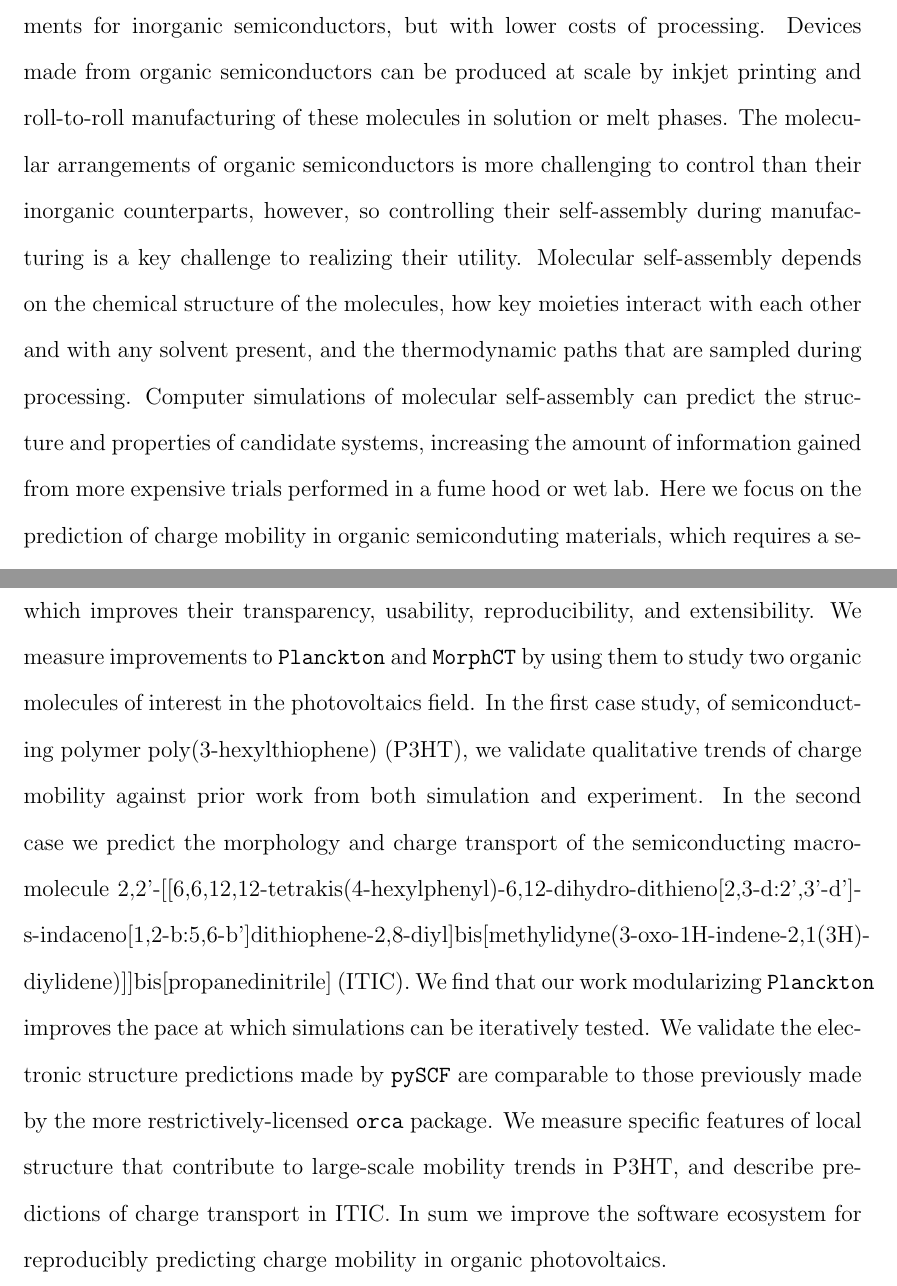
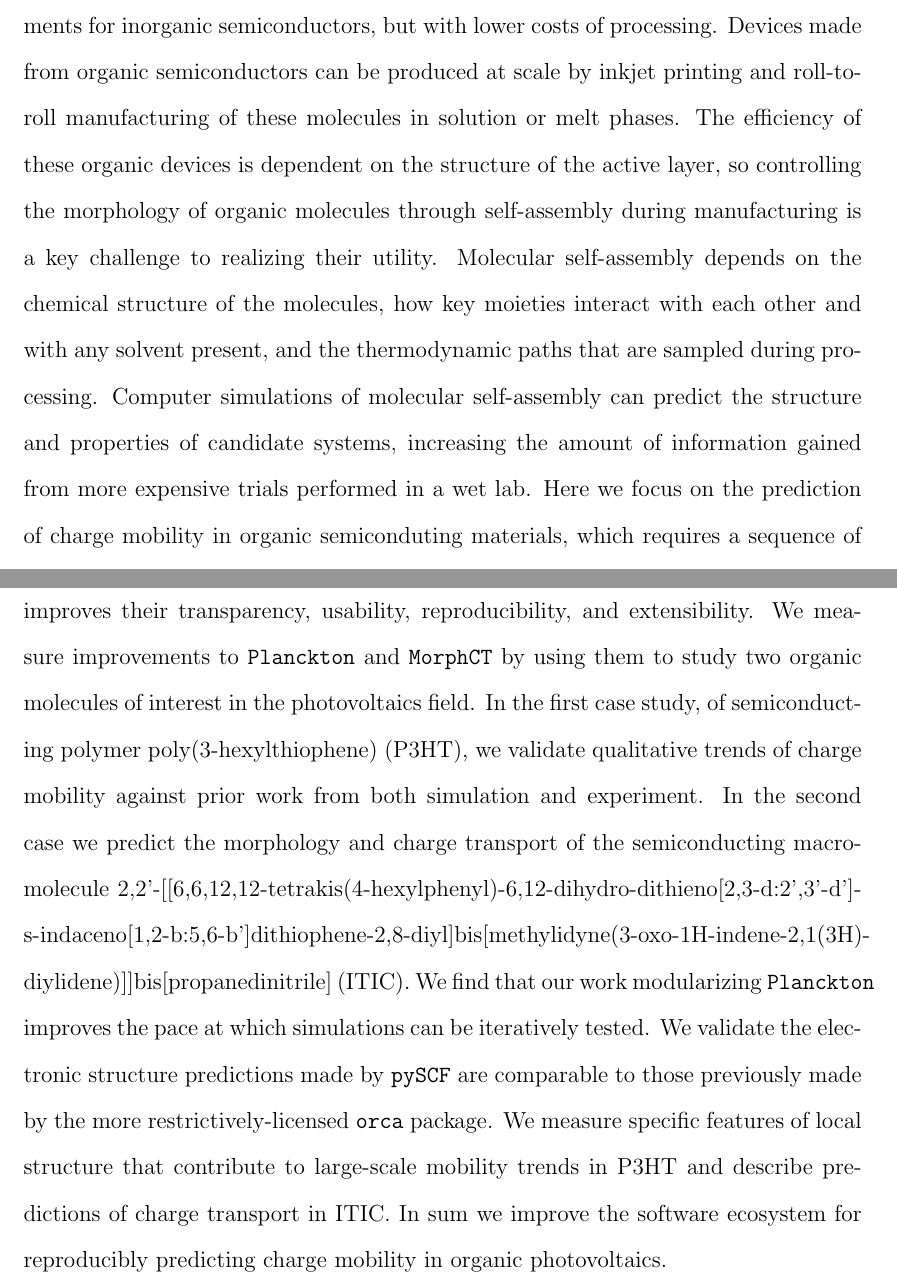
Before and after one commit to JimmyRushing/thesis, a LaTeX thesis (src/BSUmain.tex, which reads src/abstract.tex): two parts of pages 5 and 6 of 67, joined at a grey line, cut so that both start at the same text. Compiled offline with pdfLaTeX.

Commit message:
Minor suggestions for abstract

```diff
--- a/src/abstract.tex
+++ b/src/abstract.tex
@@ -2,11 +2,13 @@
 \chapter*{Abstract}
 \addcontentsline{toc}{chapter}{Abstract}
 
+%% JF: I think the first two sentences can be combined, something like:
+%% Organic semiconductors have the potential to replace inorganic materials as their production is less expensive and can be done at scale under ambient conditions.
 Semiconducting materials made from carbon-based molecules are potential replacements for inorganic semiconductors, but with lower costs of processing.
 Devices made from organic semiconductors can be produced at scale by inkjet printing and roll-to-roll manufacturing of these molecules in solution or melt phases.
-The molecular arrangements of organic semiconductors is more challenging to control than their inorganic counterparts, however, so controlling their self-assembly during manufacturing is a key challenge to realizing their utility.
+The efficiency of these organic devices is dependent on the structure of the active layer, so controlling the morphology of organic molecules through self-assembly during manufacturing is a key challenge to realizing their utility.
 Molecular self-assembly depends on the chemical structure of the molecules, how key moieties interact with each other and with any solvent present, and the thermodynamic paths that are sampled during processing.
-Computer simulations of molecular self-assembly can predict the structure and properties of candidate systems, increasing the amount of information gained from more expensive trials performed in a fume hood or wet lab.
+Computer simulations of molecular self-assembly can predict the structure and properties of candidate systems, increasing the amount of information gained from more expensive trials performed in a wet lab.
 Here we focus on the prediction of charge mobility in organic semiconduting materials,
 which requires a sequence of molecular simulation steps spanning orders of magnitude of physical detail across both time and space.
 We describe this open-source ``pipeline'' of calculations that serves as a virtual laboratory for the screening of organic semiconductors for their charge transport properties.
@@ -19,7 +21,7 @@ In the second case we predict the morphology and charge transport of the semicon
 2,2'-[[6,6,12,12-tetrakis(4-hexylphenyl)-6,12-dihydro-dithieno[2,3-d:2',3'-d']-s-indaceno[1,2-b:5,6-b']dithiophene-2,8-diyl]bis[methylidyne(3-oxo-1H-indene-2,1(3H)-diylidene)]]bis[propanedinitrile] (ITIC).
 We find that our work modularizing \texttt{Planckton} improves the pace at which simulations can be iteratively tested.
 We validate the electronic structure predictions made by \texttt{pySCF} are comparable to those previously made by the more restrictively-licensed \texttt{orca} package.
-We measure specific features of local structure that contribute to large-scale mobility trends in P3HT, and describe predictions of charge transport in ITIC.
+We measure specific features of local structure that contribute to large-scale mobility trends in P3HT and describe predictions of charge transport in ITIC.
 In sum we improve the software ecosystem for reproducibly predicting charge mobility in organic photovoltaics.
 
 %%% Local Variables:
```
